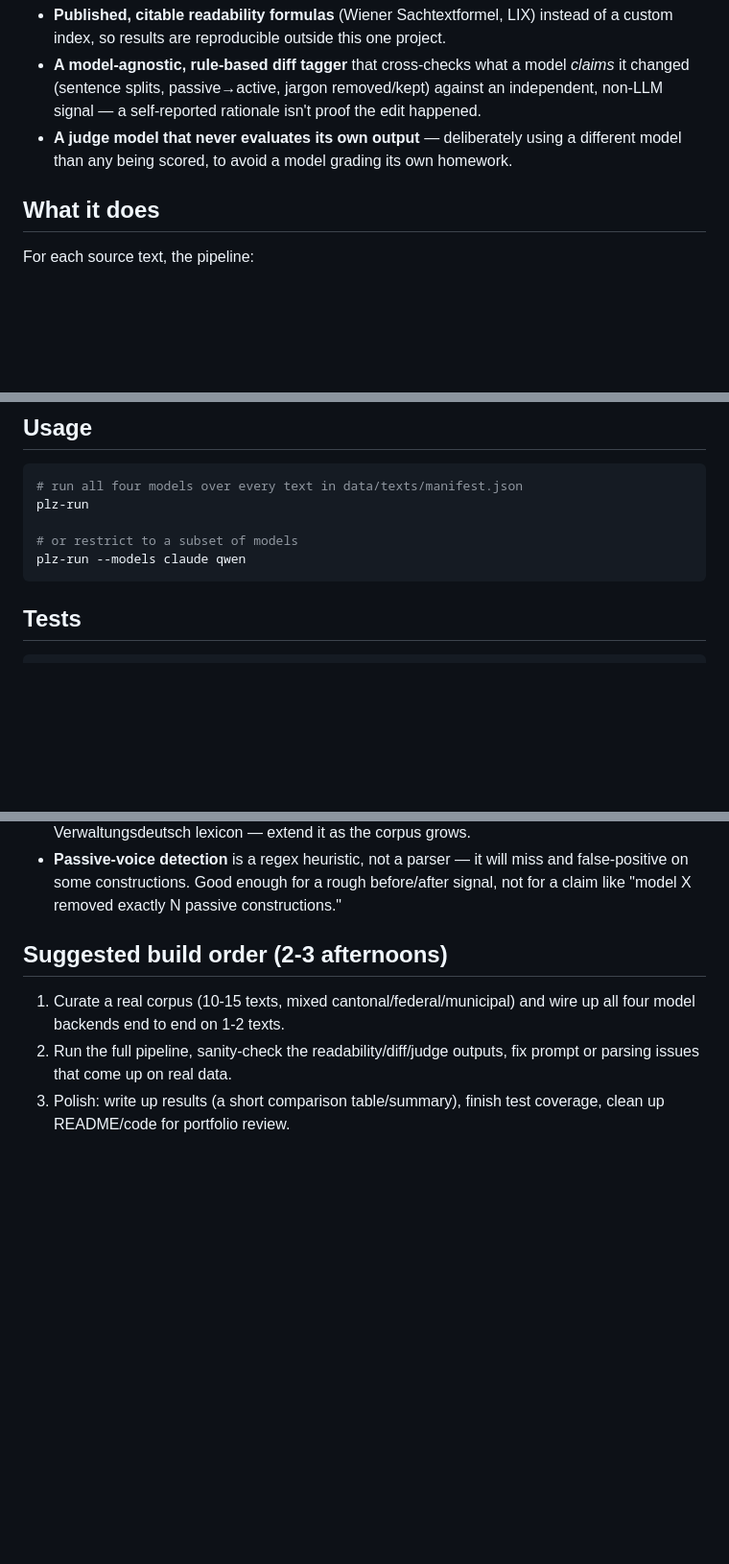
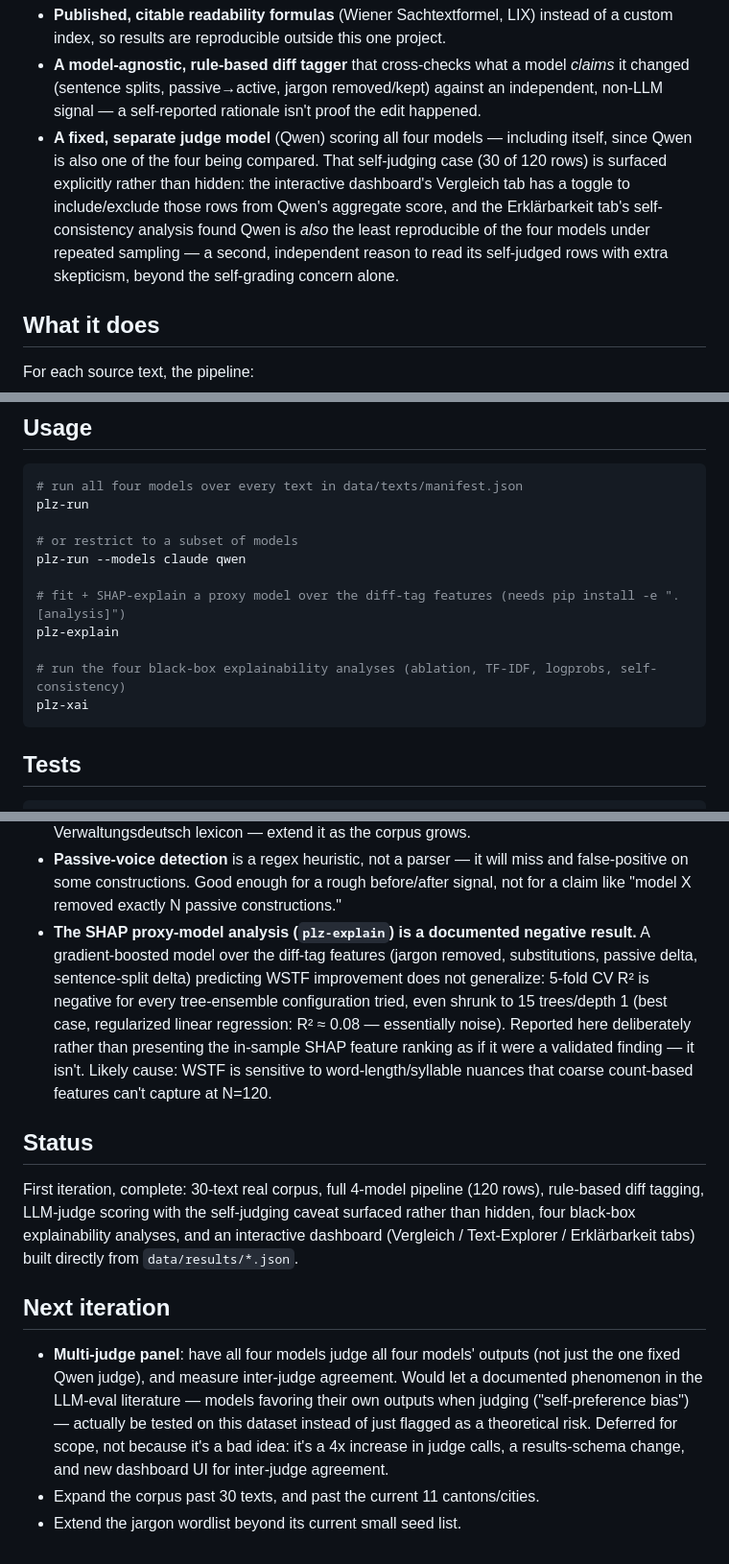
Before and after one commit to alisonykim/swiss-admin-text-simplification-eval, a Markdown page: README.md, 3 parts joined by grey strips. Shown at 96% size. Drawn GitHub-style; blank space fills up the shorter version.

````diff
--- a/README.md
+++ b/README.md
@@ -31,8 +31,13 @@ end-user app:
 - **A model-agnostic, rule-based diff tagger** that cross-checks what a model *claims* it
   changed (sentence splits, passive→active, jargon removed/kept) against an independent,
   non-LLM signal — a self-reported rationale isn't proof the edit happened.
-- **A judge model that never evaluates its own output** — deliberately using a different
-  model than any being scored, to avoid a model grading its own homework.
+- **A fixed, separate judge model** (Qwen) scoring all four models — including itself, since
+  Qwen is also one of the four being compared. That self-judging case (30 of 120 rows) is
+  surfaced explicitly rather than hidden: the interactive dashboard's Vergleich tab has a
+  toggle to include/exclude those rows from Qwen's aggregate score, and the Erklärbarkeit
+  tab's self-consistency analysis found Qwen is *also* the least reproducible of the four
+  models under repeated sampling — a second, independent reason to read its self-judged rows
+  with extra skepticism, beyond the self-grading concern alone.
 
 ## What it does
 
@@ -93,6 +134,12 @@ plz-run
 
 # or restrict to a subset of models
 plz-run --models claude qwen
+
+# fit + SHAP-explain a proxy model over the diff-tag features (needs pip install -e ".[analysis]")
+plz-explain
+
+# run the four black-box explainability analyses (ablation, TF-IDF, logprobs, self-consistency)
+plz-xai
 ```
 
 ## Tests
@@ -139,12 +186,29 @@ by plain-language research corpora.
 - **Passive-voice detection** is a regex heuristic, not a parser — it will miss and
   false-positive on some constructions. Good enough for a rough before/after signal, not
   for a claim like "model X removed exactly N passive constructions."
+- **The SHAP proxy-model analysis (`plz-explain`) is a documented negative result.** A
+  gradient-boosted model over the diff-tag features (jargon removed, substitutions, passive
+  delta, sentence-split delta) predicting WSTF improvement does not generalize: 5-fold CV R²
+  is negative for every tree-ensemble configuration tried, even shrunk to 15 trees/depth 1
+  (best case, regularized linear regression: R² ≈ 0.08 — essentially noise). Reported here
+  deliberately rather than presenting the in-sample SHAP feature ranking as if it were a
+  validated finding — it isn't. Likely cause: WSTF is sensitive to word-length/syllable
+  nuances that coarse count-based features can't capture at N=120.
 
-## Suggested build order (2-3 afternoons)
+## Status
 
-1. Curate a real corpus (10-15 texts, mixed cantonal/federal/municipal) and wire up all
-   four model backends end to end on 1-2 texts.
-2. Run the full pipeline, sanity-check the readability/diff/judge outputs, fix prompt or
-   parsing issues that come up on real data.
-3. Polish: write up results (a short comparison table/summary), finish test coverage, clean
-   up README/code for portfolio review.
+First iteration, complete: 30-text real corpus, full 4-model pipeline (120 rows), rule-based
+diff tagging, LLM-judge scoring with the self-judging caveat surfaced rather than hidden,
+four black-box explainability analyses, and an interactive dashboard (Vergleich /
+Text-Explorer / Erklärbarkeit tabs) built directly from `data/results/*.json`.
+
+## Next iteration
+
+- **Multi-judge panel**: have all four models judge all four models' outputs (not just the
+  one fixed Qwen judge), and measure inter-judge agreement. Would let a documented
+  phenomenon in the LLM-eval literature — models favoring their own outputs when judging
+  ("self-preference bias") — actually be tested on this dataset instead of just flagged as a
+  theoretical risk. Deferred for scope, not because it's a bad idea: it's a 4x increase in
+  judge calls, a results-schema change, and new dashboard UI for inter-judge agreement.
+- Expand the corpus past 30 texts, and past the current 11 cantons/cities.
+- Extend the jargon wordlist beyond its current small seed list.
````
Also changed, not shown: other parts of README.md (+46 -10 lines).
